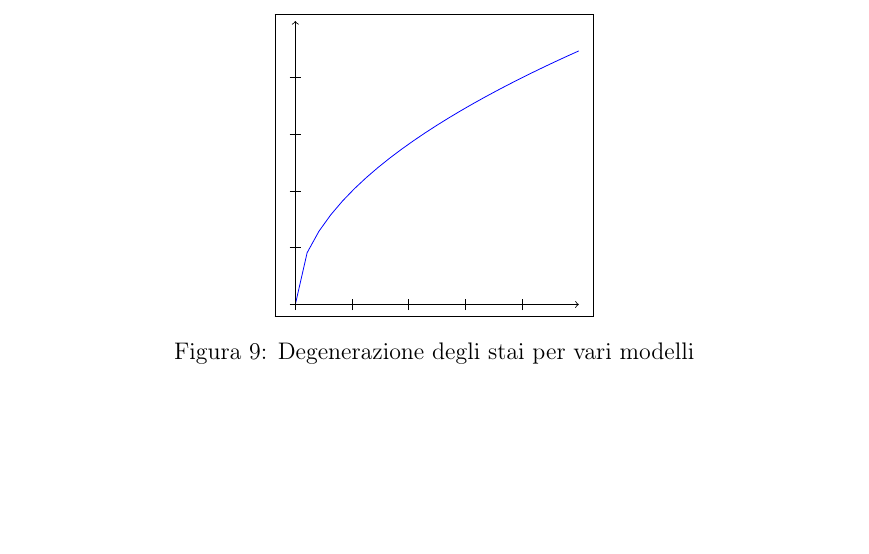
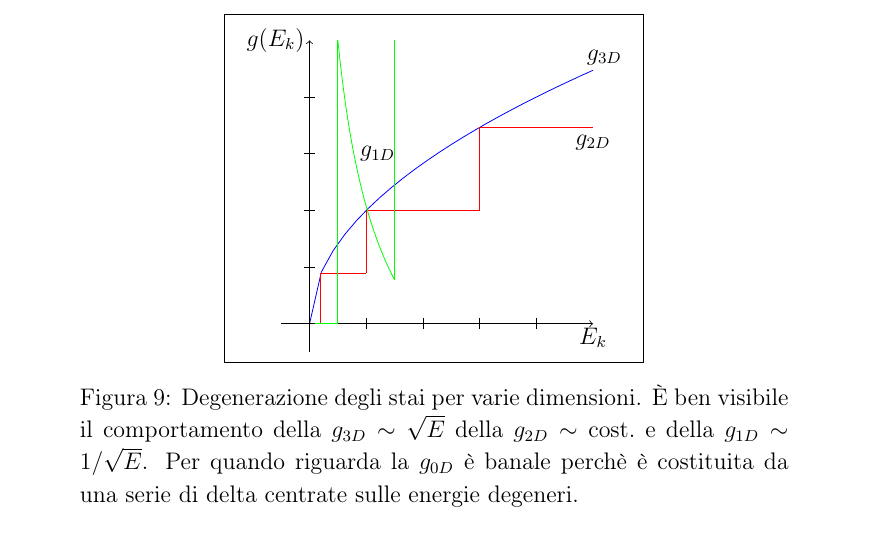
Before and after one commit to algebrato/Struttura, a LaTeX document (Struttura_1_2.tex): part of page 27 of 29 before the commit and part of page 28 of 29 after it, cut at the place of the change, the shorter picture padded with empty space. Compiled offline with pdfLaTeX.

Commit message:
Completato alcuni disegni
	modified:   Struttura_1_2.tex

```diff
--- a/Struttura_1_2.tex
+++ b/Struttura_1_2.tex
@@ -574,9 +574,27 @@ Lo stesso ragionamento lo si può estendere in modo molto semplice anche al caso
 	\centering
 	\fbox{
 		\begin{tikzpicture}[scale=1,auto=center]
-			\draw[->] (0,0) -- (0,5);
-			\draw[->] (0,0) -- (5,0);
+			\draw[->] (0,-0.5) -- (0,5);
+			\draw[->] (-0.5,0) -- (5,0);
+			\node[] at (5.2,4.7) {$g_{3D}$};
+			\node[] at (-0.6,5) {$g(E_k)$};
+			\node[] at (5,-0.25) {$E_k$};
+			%g_3D -> sqrt(E)
 			\draw[blue,domain=0:5] plot (\x,{2*sqrt(\x)});
+			%g_2D -> Cost.
+			\draw[red] (0.2,0) -- (0.2,2*0.44721359549995793928);
+			\draw[red] (0.2,2*0.44721359549995793928) -- (1,2*0.44721359549995793928);
+			\draw[red] (1,2*0.44721359549995793928) --(1,2);
+			\draw[red] (1,2) -- (3,2);
+			\draw[red] (3,2) -- (3,2*1.732);
+			\draw[red] (3,2*1.732) -- (5,2*1.732);
+			%g_1D -> e^{1/2}
+			\draw[green] (0,0) -- (0.5,0);
+			\draw[green] (0.5,0) -- (0.5,5);
+			\draw[green, domain=0.5:1.5] plot (\x,{7.071/sqrt(\x)-5});
+			\draw[green] (1.5,{7.071/sqrt(1.5)-5}) -- (1.5,5);
+			\node[] at (5,3.2) {$g_{2D}$};
+			\node[] at (1.2,3) {$g_{1D}$};
 			\foreach \p in {0,1,2,3,4} {
 				\draw (\p,-0.1) -- (\p,0.1);
 				\draw (-0.1,\p) -- (0.1,\p);
@@ -584,7 +602,7 @@ Lo stesso ragionamento lo si può estendere in modo molto semplice anche al caso
 
 		\end{tikzpicture}
 	}
-	\caption{Degenerazione degli stai per vari modelli}
+	\caption{Degenerazione degli stai per varie dimensioni. \`E ben visibile il comportamento della $g_{3D}\sim\sqrt{E}$ della $g_{2D}\sim\text{cost.}$ e della $g_{1D}\sim1/\sqrt{E}$. Per quando riguarda la $g_{0D}$ è banale perchè è costituita da una serie di delta centrate sulle energie degeneri.}
 	\label{DEG:ST}
 \end{figure}
 
```
Also changed, not shown: Struttura_1_2.pdf, Struttura_1_2.tex (3 more changed lines).
